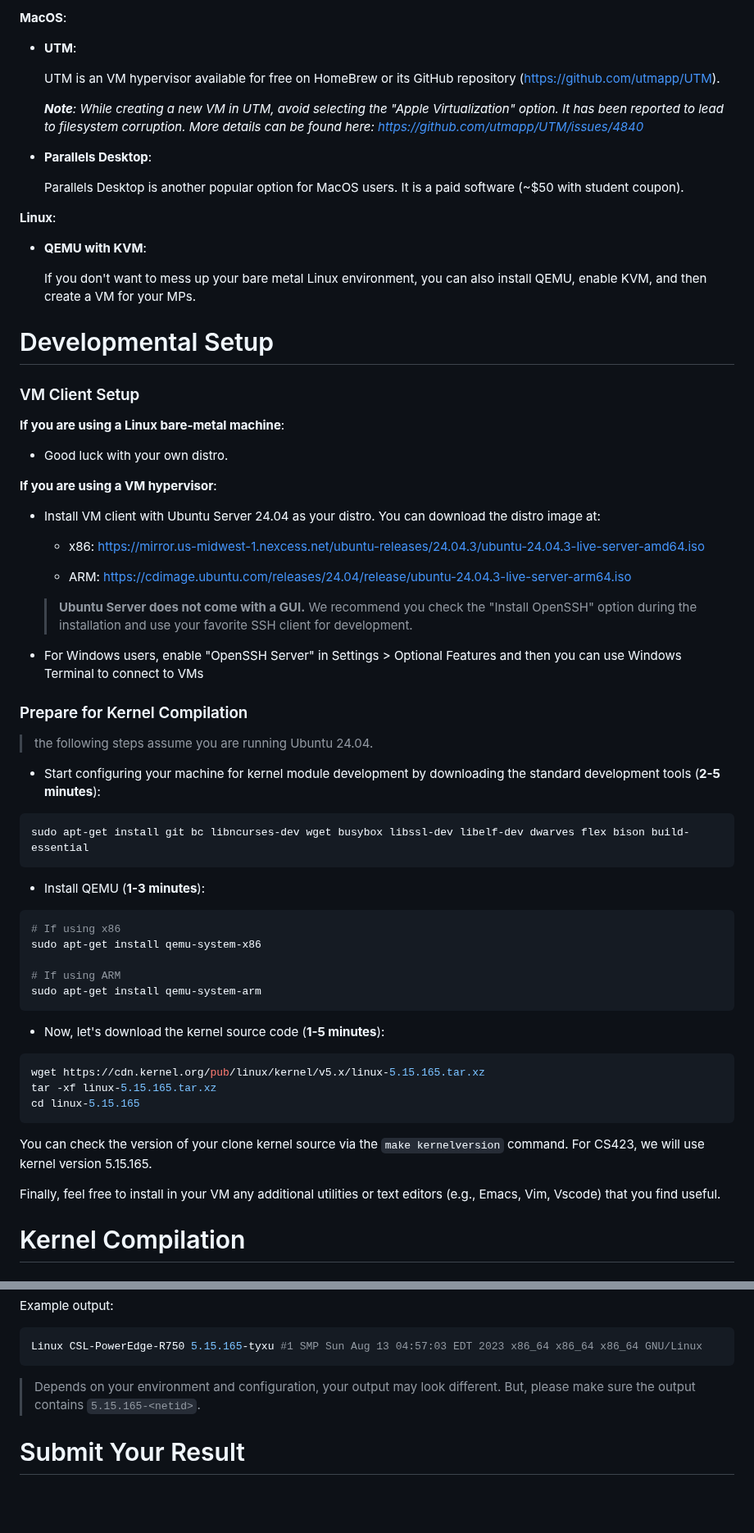
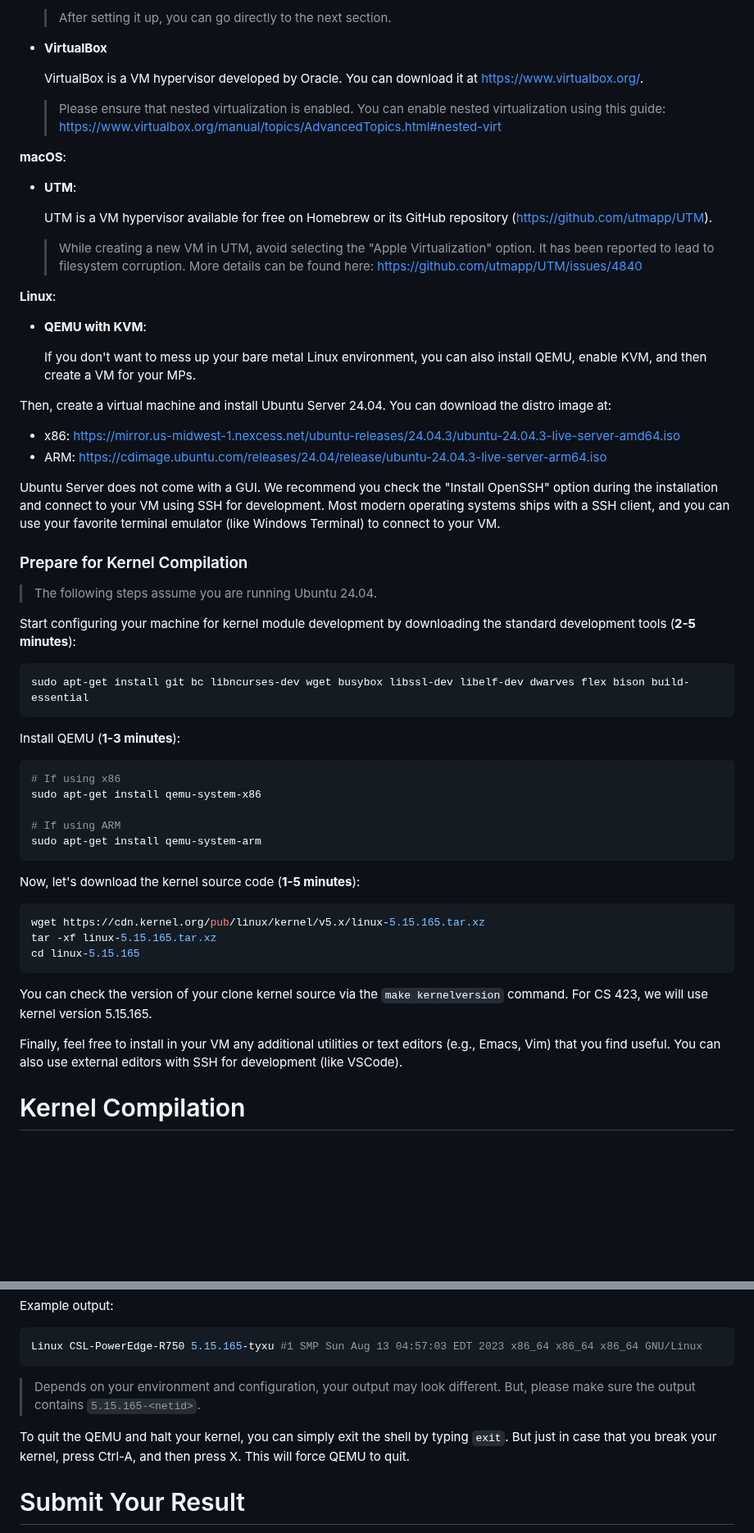
Before and after one commit to cs423-uiuc/cs423-uiuc.github.io, a Markdown page: fall25/mps/MP0.md, 2 parts joined by grey strips. Shown at 82% size. GitHub-like rendering; blank space fills up the shorter version.

````diff
--- a/fall25/mps/MP0.md
+++ b/fall25/mps/MP0.md
@@ -79,60 +87,57 @@ following VM hypervisors if you don't have one:
 
-**MacOS**:
+  > After setting it up, you can go directly to the next section.
+
+- **VirtualBox**
+
+  VirtualBox is a VM hypervisor developed by Oracle. You can download it at
+  https://www.virtualbox.org/.
+
+  > Please ensure that nested virtualization is enabled. You can enable nested
+    virtualization using this guide:
+    https://www.virtualbox.org/manual/topics/AdvancedTopics.html#nested-virt
+
+**macOS**:
 
 - **UTM**:
 
-  UTM is an VM hypervisor available for free on HomeBrew or its GitHub
+  UTM is a VM hypervisor available for free on Homebrew or its GitHub
   repository (https://github.com/utmapp/UTM).
 
-  _**Note**: While creating a new VM in UTM, avoid selecting the "Apple
-  Virtualization" option. It has been reported to lead to filesystem
-  corruption. More details can be found here:
-  https://github.com/utmapp/UTM/issues/4840_
-
-- **Parallels Desktop**:
-
-  Parallels Desktop is another popular option for MacOS users. It is a paid
-  software (~$50 with student coupon).
+  > While creating a new VM in UTM, avoid selecting the "Apple Virtualization"
+    option. It has been reported to lead to filesystem corruption. More details
+    can be found here: https://github.com/utmapp/UTM/issues/4840
 
 **Linux**:
 
 - **QEMU with KVM**:
 
-  If you don't want to mess up your bare metal Linux environment, you can
-  also install QEMU, enable KVM, and then create a VM for your MPs.
+  If you don't want to mess up your bare metal Linux environment, you can also
+  install QEMU, enable KVM, and then create a VM for your MPs.
 
-# Developmental Setup
+Then, create a virtual machine and install Ubuntu Server 24.04. You can download
+the distro image at:
 
-### VM Client Setup
-
-**If you are using a Linux bare-metal machine**:
-
-- Good luck with your own distro.
-
-**If you are using a VM hypervisor**:
-
-- Install VM client with Ubuntu Server 24.04 as your distro. You can download the
-  distro image at:
   - x86: https://mirror.us-midwest-1.nexcess.net/ubuntu-releases/24.04.3/ubuntu-24.04.3-live-server-amd64.iso
-
   - ARM: https://cdimage.ubuntu.com/releases/24.04/release/ubuntu-24.04.3-live-server-arm64.iso
 
-  > **Ubuntu Server does not come with a GUI.** We recommend you check the "Install OpenSSH" option during the installation and use your favorite SSH client for development.
-
-- For Windows users, enable "OpenSSH Server" in Settings > Optional Features and then you can use Windows Terminal to connect to VMs
+Ubuntu Server does not come with a GUI. We recommend you check the "Install
+OpenSSH" option during the installation and connect to your VM using SSH for
+development. Most modern operating systems ships with a SSH client, and you
+can use your favorite terminal emulator (like Windows Terminal) to connect to
+your VM.
 
 ### Prepare for Kernel Compilation
 
-> the following steps assume you are running Ubuntu 24.04.
+> The following steps assume you are running Ubuntu 24.04.
 
-- Start configuring your machine for kernel module development by
-downloading the standard development tools (**2-5 minutes**):
+Start configuring your machine for kernel module development by downloading
+the standard development tools (**2-5 minutes**):
 
 ```bash
 sudo apt-get install git bc libncurses-dev wget busybox libssl-dev libelf-dev dwarves flex bison build-essential
 ```
 
-- Install QEMU (**1-3 minutes**):
+Install QEMU (**1-3 minutes**):
 
 ```bash
 # If using x86
@@ -142,7 +147,7 @@ sudo apt-get install qemu-system-x86
 sudo apt-get install qemu-system-arm
 ```
 
-- Now, let's download the kernel source code (**1-5 minutes**):
+Now, let's download the kernel source code (**1-5 minutes**):
 
 ```bash
 wget https://cdn.kernel.org/pub/linux/kernel/v5.x/linux-5.15.165.tar.xz
@@ -150,11 +155,13 @@ tar -xf linux-5.15.165.tar.xz
 cd linux-5.15.165
 ```
 
-You can check the version of your clone kernel source via the `make
-kernelversion` command. For CS423, we will use kernel version 5.15.165.
+You can check the version of your clone kernel source via the
+`make kernelversion` command. For CS 423, we will use kernel version
+5.15.165.
 
-Finally, feel free to install in your VM any additional utilities or text
-editors (e.g., Emacs, Vim, Vscode) that you find useful.
+Finally, feel free to install in your VM any additional utilities or text editors
+(e.g., Emacs, Vim) that you find useful. You can also use external editors with
+SSH for development (like VSCode).
 
 # Kernel Compilation
 
@@ -233,7 +244,12 @@ Example output:
 Linux CSL-PowerEdge-R750 5.15.165-tyxu #1 SMP Sun Aug 13 04:57:03 EDT 2023 x86_64 x86_64 x86_64 GNU/Linux
 ```
 
-> Depends on your environment and configuration, your output may look different. But, please make sure the output contains `5.15.165-<netid>`.
+> Depends on your environment and configuration, your output may look
+  different. But, please make sure the output contains `5.15.165-<netid>`.
+
+To quit the QEMU and halt your kernel, you can simply exit the shell by
+typing `exit`. But just in case that you break your kernel, press Ctrl-A,
+and then press X. This will force QEMU to quit.
 
 # Submit Your Result
 
````
Also changed, not shown: other parts of fall25/mps/MP0.md (+57 -45 lines).
